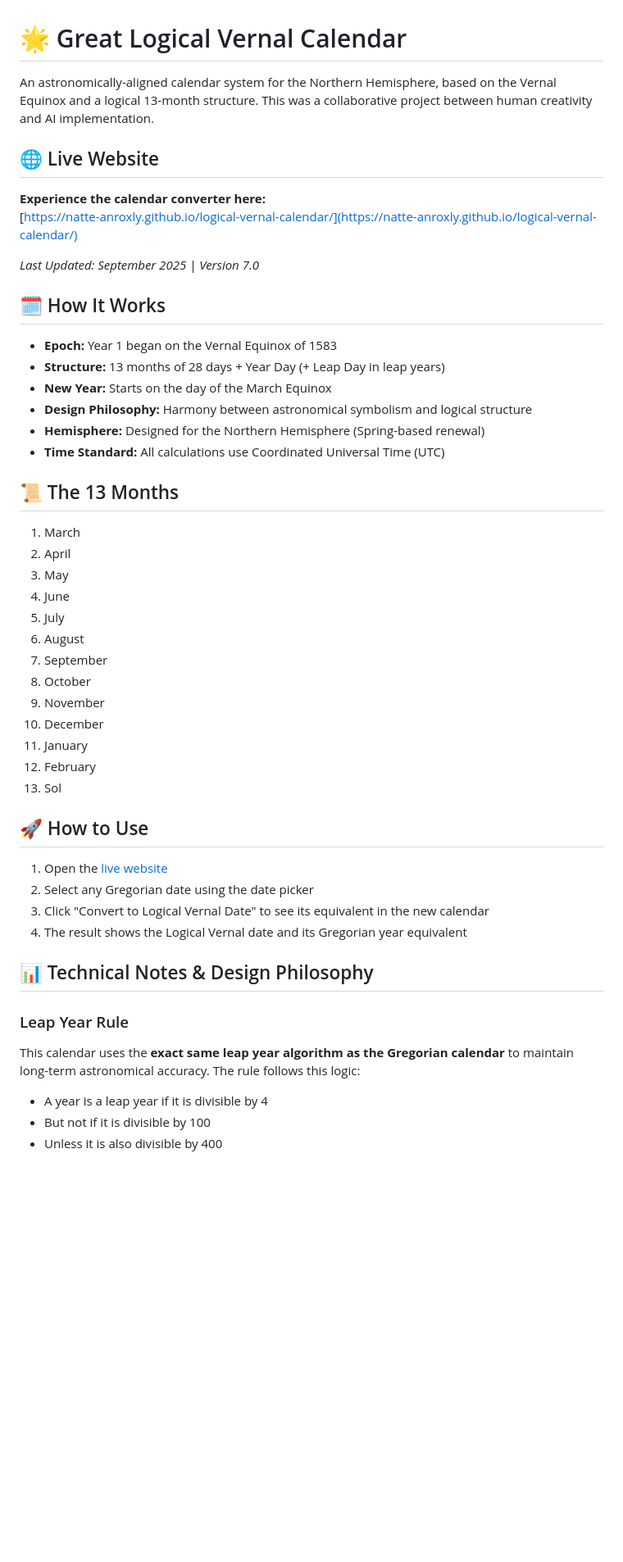
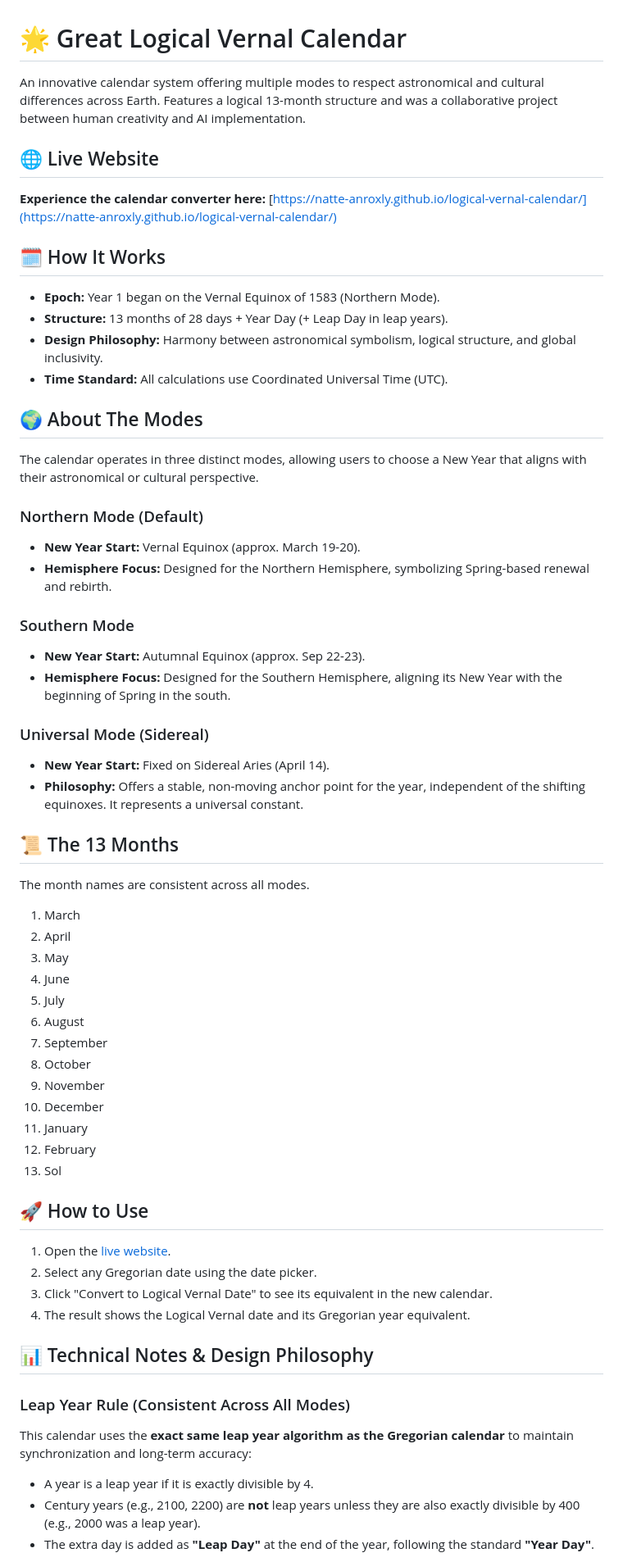
Before and after one commit to Natte-anroxly/logical-vernal-calendar, a Markdown page: README.md, the part around the change printed below. Shown: that part at 82% size. Drawn GitHub-style; blank space fills up the shorter version.

```diff
--- a/README.md
+++ b/README.md
@@ -1,47 +1,60 @@
 # 🌟 Great Logical Vernal Calendar
 
-An astronomically-aligned calendar system for the Northern Hemisphere, based on the Vernal Equinox and a logical 13-month structure. This was a collaborative project between human creativity and AI implementation.
+An innovative calendar system offering multiple modes to respect astronomical and cultural differences across Earth. Features a logical 13-month structure and was a collaborative project between human creativity and AI implementation.
 
 ## 🌐 Live Website
 **Experience the calendar converter here:**
 [https://natte-anroxly.github.io/logical-vernal-calendar/](https://natte-anroxly.github.io/logical-vernal-calendar/)
 
-*Last Updated: September 2025 | Version 7.0*
+## 🗓️ How It Works
+- **Epoch:** Year 1 began on the Vernal Equinox of 1583 (Northern Mode).
+- **Structure:** 13 months of 28 days + Year Day (+ Leap Day in leap years).
+- **Design Philosophy:** Harmony between astronomical symbolism, logical structure, and global inclusivity.
+- **Time Standard:** All calculations use Coordinated Universal Time (UTC).
 
-## 🗓️ How It Works
-- **Epoch:** Year 1 began on the Vernal Equinox of 1583
-- **Structure:** 13 months of 28 days + Year Day (+ Leap Day in leap years)
-- **New Year:** Starts on the day of the March Equinox
-- **Design Philosophy:** Harmony between astronomical symbolism and logical structure
-- **Hemisphere:** Designed for the Northern Hemisphere (Spring-based renewal)
-- **Time Standard:** All calculations use Coordinated Universal Time (UTC)
+## 🌍 About The Modes
+
+The calendar operates in three distinct modes, allowing users to choose a New Year that aligns with their astronomical or cultural perspective.
+
+### Northern Mode (Default)
+- **New Year Start:** Vernal Equinox (approx. March 19-20).
+- **Hemisphere Focus:** Designed for the Northern Hemisphere, symbolizing Spring-based renewal and rebirth.
+
+### Southern Mode
+- **New Year Start:** Autumnal Equinox (approx. Sep 22-23).
+- **Hemisphere Focus:** Designed for the Southern Hemisphere, aligning its New Year with the beginning of Spring in the south.
+
+### Universal Mode (Sidereal)
+- **New Year Start:** Fixed on Sidereal Aries (April 14).
+- **Philosophy:** Offers a stable, non-moving anchor point for the year, independent of the shifting equinoxes. It represents a universal constant.
 
 ## 📜 The 13 Months
-1. March
-2. April
-3. May
-4. June
-5. July
-6. August
-7. September
-8. October
-9. November
+The month names are consistent across all modes.
+1.  March
+2.  April
+3.  May
+4.  June
+5.  July
+6.  August
+7.  September
+8.  October
+9.  November
 10. December
 11. January
 12. February
 13. Sol
 
 ## 🚀 How to Use
-1. Open the [live website](https://natte-anroxly.github.io/logical-vernal-calendar/)
-2. Select any Gregorian date using the date picker
-3. Click "Convert to Logical Vernal Date" to see its equivalent in the new calendar
-4. The result shows the Logical Vernal date and its Gregorian year equivalent
+1.  Open the [live website](https://natte-anroxly.github.io/logical-vernal-calendar/).
+2.  Select any Gregorian date using the date picker.
+3.  Click "Convert to Logical Vernal Date" to see its equivalent in the new calendar.
+4.  The result shows the Logical Vernal date and its Gregorian year equivalent.
 
 ## 📊 Technical Notes & Design Philosophy
 
-### Leap Year Rule
-This calendar uses the **exact same leap year algorithm as the Gregorian calendar** to maintain long-term astronomical accuracy. The rule follows this logic:
-- A year is a leap year if it is divisible by 4
-- But not if it is divisible by 100
-- Unless it is also divisible by 400
+### Leap Year Rule (Consistent Across All Modes)
+This calendar uses the **exact same leap year algorithm as the Gregorian calendar** to maintain synchronization and long-term accuracy:
+- A year is a leap year if it is exactly divisible by 4.
+- Century years (e.g., 2100, 2200) are **not** leap years unless they are also exactly divisible by 400 (e.g., 2000 was a leap year).
+- The extra day is added as **"Leap Day"** at the end of the year, following the standard **"Year Day"**.
 
```
Also changed, not shown: other parts of README.md (+20 -30 lines).
